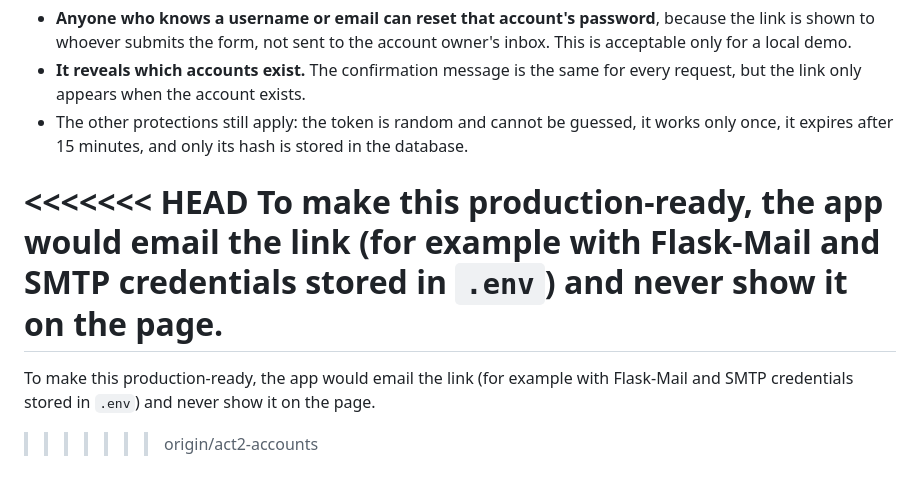
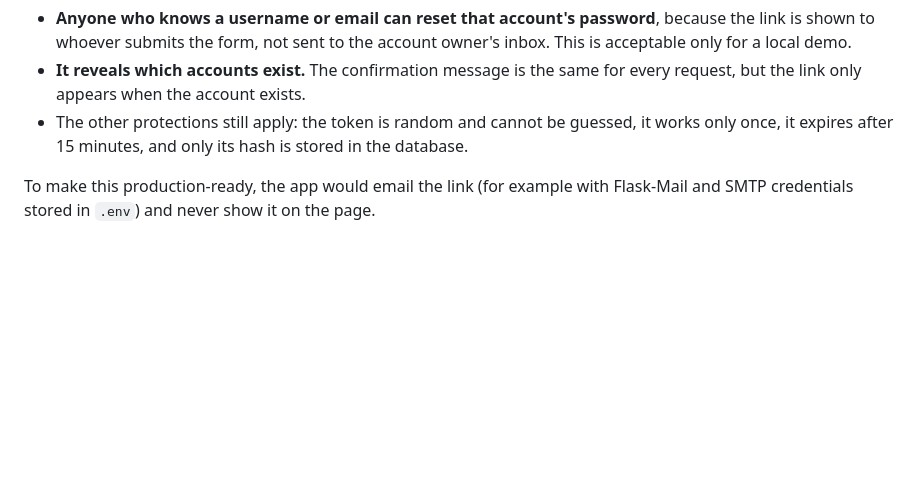
Before and after one commit to Matty-05/cmsc128-Lab1_CRUD_Escabarte_Fallarme, a Markdown page: README.md, the part around the change. Rendered like a GitHub page; blank space fills up the shorter version.

```diff
--- a/README.md
+++ b/README.md
@@ -355,8 +355,4 @@ This app does **not send email**. Instead, the reset link is **shown on the Forg
 - **It reveals which accounts exist.** The confirmation message is the same for every request, but the link only appears when the account exists.
 - The other protections still apply: the token is random and cannot be guessed, it works only once, it expires after 15 minutes, and only its hash is stored in the database.
 
-<<<<<<< HEAD
 To make this production-ready, the app would email the link (for example with Flask-Mail and SMTP credentials stored in `.env`) and never show it on the page.
-=======
-To make this production-ready, the app would email the link (for example with Flask-Mail and SMTP credentials stored in `.env`) and never show it on the page.
->>>>>>> origin/act2-accounts
```
